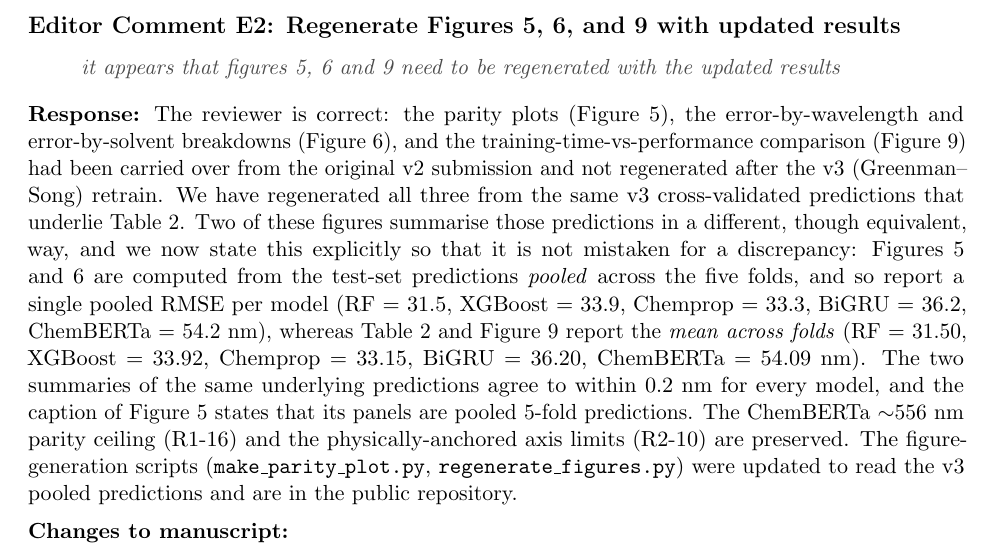
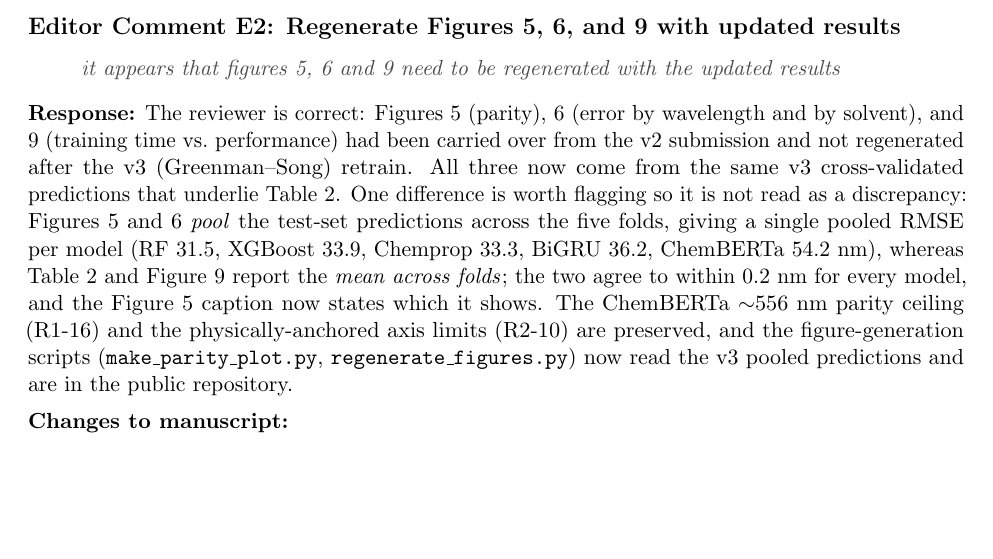
Before and after one commit to Umesh1608/ML_UV_models, a LaTeX document (jcim_secondrevision_submission/response_to_reviewers.tex): part of page 2 of 46, cut so that both start at the same text, the shorter picture padded with empty space. Compiled offline with pdfLaTeX.

Commit message:
Tighten E2 response: drop duplicated across-fold numbers (already in the Figure 9 bullet), compress the pooled-vs-mean explanation

```diff
--- a/jcim_secondrevision_submission/response_to_reviewers.tex
+++ b/jcim_secondrevision_submission/response_to_reviewers.tex
@@ -66,7 +66,7 @@ The numbers in Table 5 caption don't appear to be consistent (the recovery \%) w
 \begin{reviewer}
 it appears that figures 5, 6 and 9 need to be regenerated with the updated results
 \end{reviewer}
-\response{The reviewer is correct: the parity plots (Figure~5), the error-by-wavelength and error-by-solvent breakdowns (Figure~6), and the training-time-vs-performance comparison (Figure~9) had been carried over from the original v2 submission and not regenerated after the v3 (Greenman--Song) retrain. We have regenerated all three from the same v3 cross-validated predictions that underlie Table~2. Two of these figures summarise those predictions in a different, though equivalent, way, and we now state this explicitly so that it is not mistaken for a discrepancy: Figures~5 and~6 are computed from the test-set predictions \emph{pooled} across the five folds, and so report a single pooled RMSE per model (RF~$=$~31.5, XGBoost~$=$~33.9, Chemprop~$=$~33.3, BiGRU~$=$~36.2, ChemBERTa~$=$~54.2~nm), whereas Table~2 and Figure~9 report the \emph{mean across folds} (RF~$=$~31.50, XGBoost~$=$~33.92, Chemprop~$=$~33.15, BiGRU~$=$~36.20, ChemBERTa~$=$~54.09~nm). The two summaries of the same underlying predictions agree to within $0.2$~nm for every model, and the caption of Figure~5 states that its panels are pooled 5-fold predictions. The ChemBERTa $\sim$556~nm parity ceiling (R1-16) and the physically-anchored axis limits (R2-10) are preserved. The figure-generation scripts (\texttt{make\_parity\_plot.py}, \texttt{regenerate\_figures.py}) were updated to read the v3 pooled predictions and are in the public repository.}
+\response{The reviewer is correct: Figures~5 (parity), 6 (error by wavelength and by solvent), and 9 (training time vs.\ performance) had been carried over from the v2 submission and not regenerated after the v3 (Greenman--Song) retrain. All three now come from the same v3 cross-validated predictions that underlie Table~2. One difference is worth flagging so it is not read as a discrepancy: Figures~5 and~6 \emph{pool} the test-set predictions across the five folds, giving a single pooled RMSE per model (RF~31.5, XGBoost~33.9, Chemprop~33.3, BiGRU~36.2, ChemBERTa~54.2~nm), whereas Table~2 and Figure~9 report the \emph{mean across folds}; the two agree to within $0.2$~nm for every model, and the Figure~5 caption now states which it shows. The ChemBERTa $\sim$556~nm parity ceiling (R1-16) and the physically-anchored axis limits (R2-10) are preserved, and the figure-generation scripts (\texttt{make\_parity\_plot.py}, \texttt{regenerate\_figures.py}) now read the v3 pooled predictions and are in the public repository.}
 \begin{changes}
   \item \textbf{Figure~5 (parity plots).} Regenerated from v3 pooled predictions for all five model families; the per-panel RMSE/MAE/$R^2$ annotations are the pooled-prediction counterparts of the across-fold means reported in Table~2, agreeing with them to within $0.2$~nm.
   \item \textbf{Figure~6 (error breakdown).} Regenerated both panels (MAE by $\lambda_{\max}$ range; error distribution by solvent) from v3 predictions, aligned to the v3 dataset's solvent labels.
```
